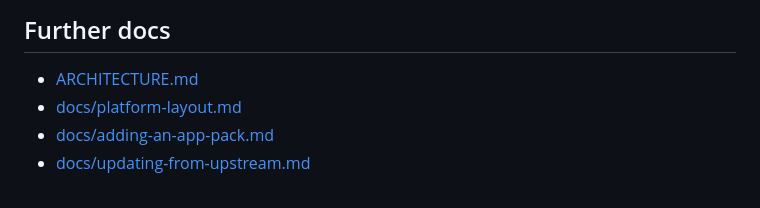
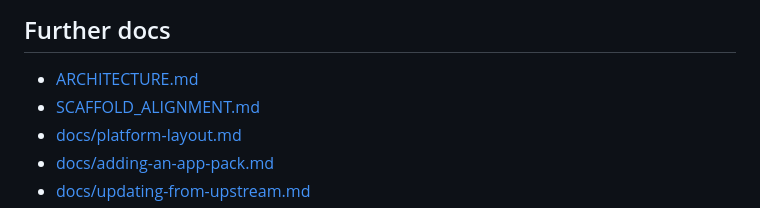
Before and after one commit to moritzbrantner/next-template, a Markdown page: README.md, the part around the change. Rendered like a GitHub page.

Commit message:
Document scaffold alignment contract

```diff
--- a/README.md
+++ b/README.md
@@ -110,6 +110,7 @@ The GitHub Pages workflow uses Bun end to end. It builds the static export, runs
 ## Further docs
 
 - [ARCHITECTURE.md](/home/moenarch/moritzbrantner/next-template/ARCHITECTURE.md)
+- [SCAFFOLD_ALIGNMENT.md](./SCAFFOLD_ALIGNMENT.md)
 - [docs/platform-layout.md](/home/moenarch/moritzbrantner/next-template/docs/platform-layout.md)
 - [docs/adding-an-app-pack.md](/home/moenarch/moritzbrantner/next-template/docs/adding-an-app-pack.md)
 - [docs/updating-from-upstream.md](/home/moenarch/moritzbrantner/next-template/docs/updating-from-upstream.md)
```
Also changed, not shown: SCAFFOLD_ALIGNMENT.md (added, +43 -0 lines).
